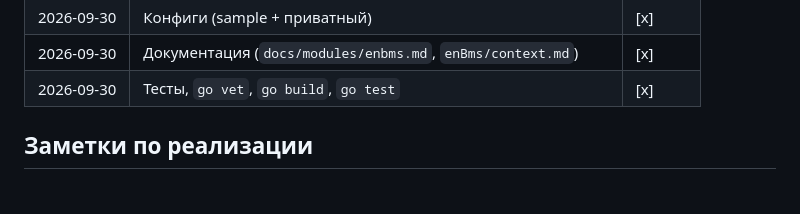
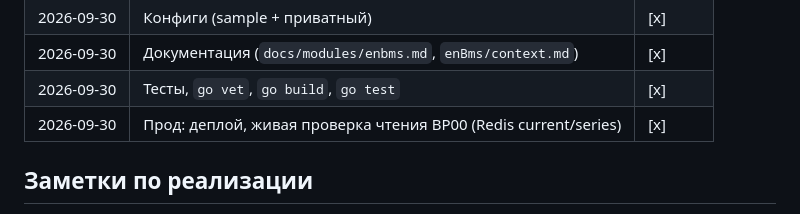
Before and after one commit to galiy/sunReceiver, a Markdown page: enBms/enBms-monitoring.md, the part around the change. Rendered like a GitHub page.

```diff
--- a/enBms/enBms-monitoring.md
+++ b/enBms/enBms-monitoring.md
@@ -193,6 +193,7 @@
 | 2026-09-30 | Конфиги (sample + приватный) | [x] |
 | 2026-09-30 | Документация (`docs/modules/enbms.md`, `enBms/context.md`) | [x] |
 | 2026-09-30 | Тесты, `go vet`, `go build`, `go test` | [x] |
+| 2026-09-30 | Прод: деплой, живая проверка чтения BP00 (Redis current/series) | [x] |
 
 ## Заметки по реализации
 
```
Also changed, not shown: enBms/context.md (+16 -1 lines).
